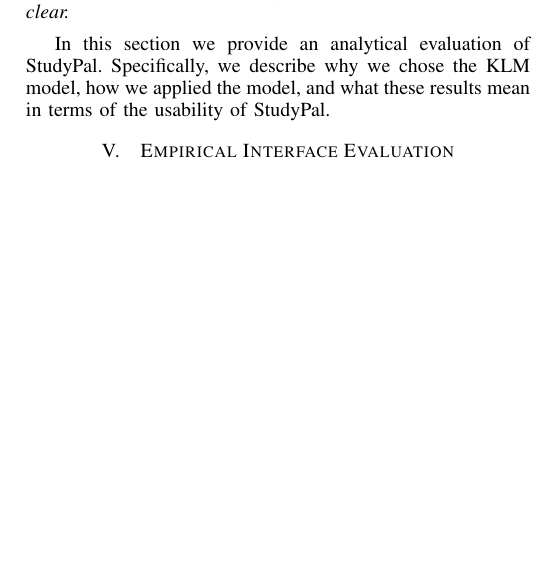
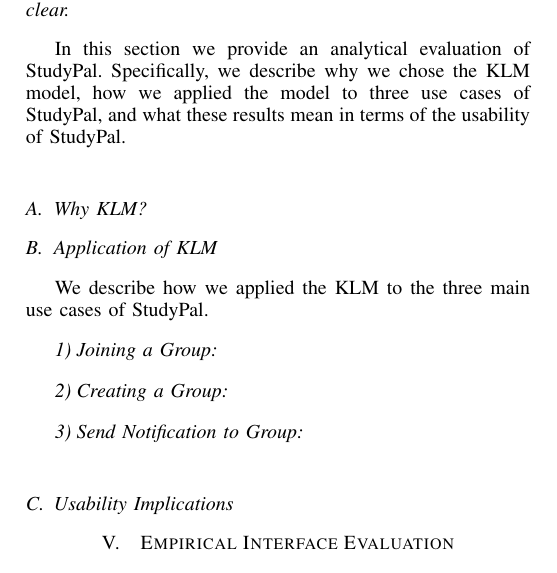
Before and after one commit to anthonye2007/StudyPal-paper, a LaTeX paper (main.tex): part of one column of page 2 of 2 before the commit and part of one column of page 2 of 3 after it, cut so that both start at the same text, the shorter picture padded with empty space. Compiled offline with pdfLaTeX.

Commit message:
Improve outline for Analysis

```diff
--- a/main.tex
+++ b/main.tex
@@ -151,8 +151,13 @@
 
 \emph{A specific analytical technique modeling technique is correctly applied; its choice is well-justified and the results are explained in detail. The analytical technique is such that it provides predictions or explanations of actual user performance. Insights from the analytical evaluation are discussed. The relevance of the modeling results to usability are made clear.}
 
+% use the KLM
 
-% use the KLM
+In this section we provide an analytical evaluation of StudyPal.
+Specifically, we describe why we chose the KLM model, how we applied the model to three use cases of StudyPal, and what these results mean in terms of the usability of StudyPal.
+
+\subsection{Why KLM?}
+
 % explain why using the KLM
  % sufficient for our needs
  % a more detailed analysis would benefit from the NGOMSL because it factors in learning time
@@ -166,13 +171,19 @@
    % acceptability
  % we don't care much about the missing pieces above (except learning)
 
-In this section we provide an analytical evaluation of StudyPal.
-Specifically, we describe why we chose the KLM model, how we applied the model, and what these results mean in terms of the usability of StudyPal.
+\subsection{Application of KLM}
+We describe how we applied the KLM to the three main use cases of StudyPal.
 
-% how long does it take to complete each task?
-% join a group
-% create a group
-% send a notification to the group
+\subsubsection{Joining a Group}
+
+\subsubsection{Creating a Group}
+
+\subsubsection{Send Notification to Group}
+
+
+
+\subsection{Usability Implications}
+
 
 \section{Empirical Interface Evaluation}
 An empirical, formative evaluation of your interface. This should be run with at least four users, classmates or non-classmates. The evaluation records both quantitative and qualitative information.
```
